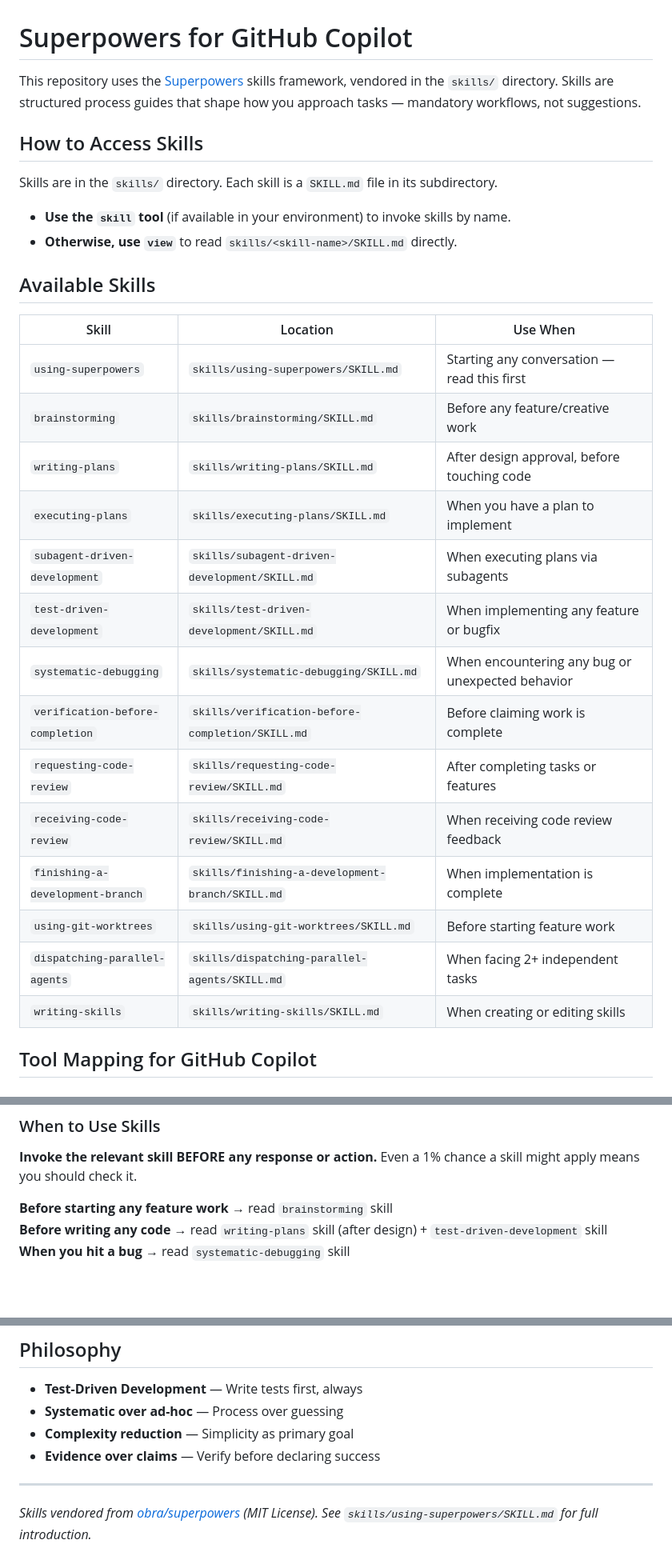
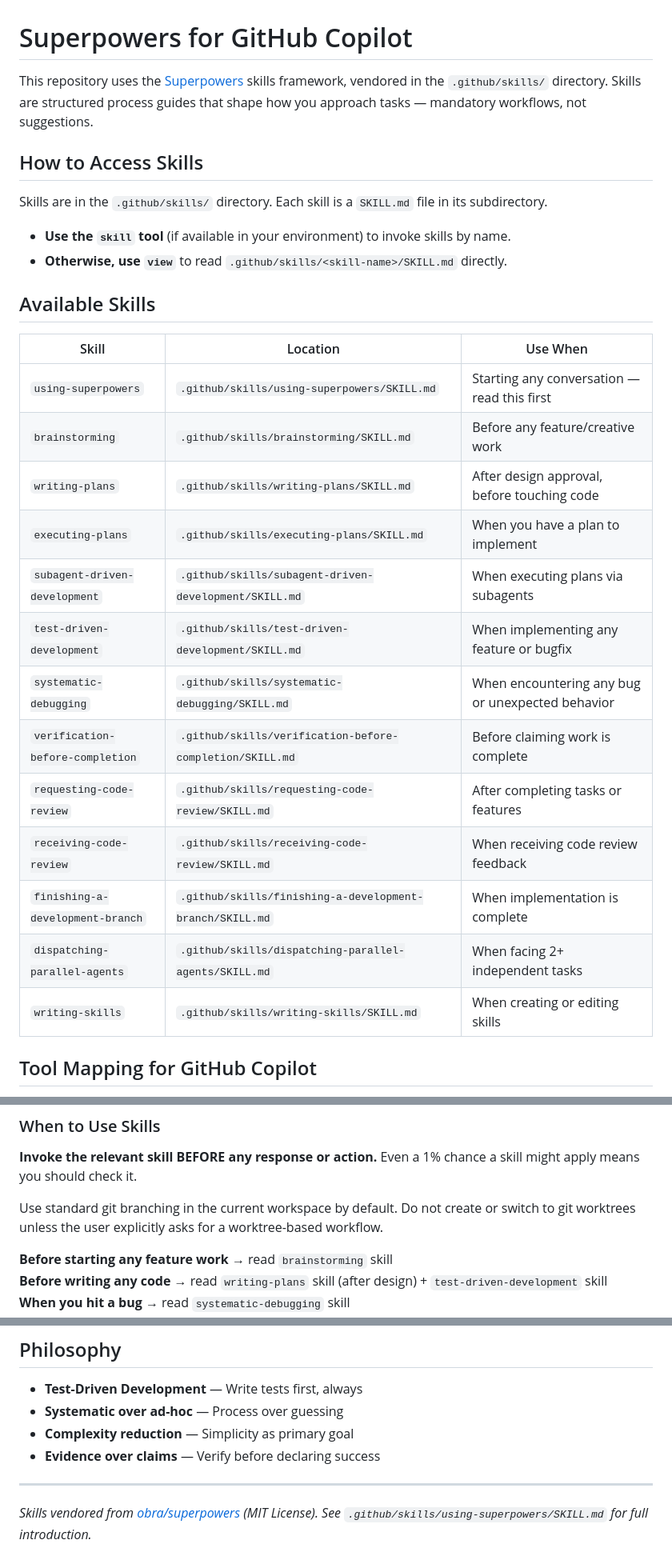
Before and after one commit to Skigim/taylor-made, a Markdown page: .github/copilot-instructions.md, 3 parts joined by grey strips. Shown at 80% size. Drawn GitHub-style; blank space fills up the shorter version.

Commit message:
docs: prefer standard git branching

```diff
--- a/.github/copilot-instructions.md
+++ b/.github/copilot-instructions.md
@@ -1,32 +1,31 @@
 # Superpowers for GitHub Copilot
 
-This repository uses the [Superpowers](https://github.com/obra/superpowers) skills framework, vendored in the `skills/` directory. Skills are structured process guides that shape how you approach tasks — mandatory workflows, not suggestions.
+This repository uses the [Superpowers](https://github.com/obra/superpowers) skills framework, vendored in the `.github/skills/` directory. Skills are structured process guides that shape how you approach tasks — mandatory workflows, not suggestions.
 
 ## How to Access Skills
 
-Skills are in the `skills/` directory. Each skill is a `SKILL.md` file in its subdirectory.
+Skills are in the `.github/skills/` directory. Each skill is a `SKILL.md` file in its subdirectory.
 
 - **Use the `skill` tool** (if available in your environment) to invoke skills by name.
-- **Otherwise, use `view`** to read `skills/<skill-name>/SKILL.md` directly.
+- **Otherwise, use `view`** to read `.github/skills/<skill-name>/SKILL.md` directly.
 
 ## Available Skills
 
 | Skill | Location | Use When |
 |-------|----------|----------|
-| `using-superpowers` | `skills/using-superpowers/SKILL.md` | Starting any conversation — read this first |
-| `brainstorming` | `skills/brainstorming/SKILL.md` | Before any feature/creative work |
-| `writing-plans` | `skills/writing-plans/SKILL.md` | After design approval, before touching code |
-| `executing-plans` | `skills/executing-plans/SKILL.md` | When you have a plan to implement |
-| `subagent-driven-development` | `skills/subagent-driven-development/SKILL.md` | When executing plans via subagents |
-| `test-driven-development` | `skills/test-driven-development/SKILL.md` | When implementing any feature or bugfix |
-| `systematic-debugging` | `skills/systematic-debugging/SKILL.md` | When encountering any bug or unexpected behavior |
-| `verification-before-completion` | `skills/verification-before-completion/SKILL.md` | Before claiming work is complete |
-| `requesting-code-review` | `skills/requesting-code-review/SKILL.md` | After completing tasks or features |
-| `receiving-code-review` | `skills/receiving-code-review/SKILL.md` | When receiving code review feedback |
-| `finishing-a-development-branch` | `skills/finishing-a-development-branch/SKILL.md` | When implementation is complete |
-| `using-git-worktrees` | `skills/using-git-worktrees/SKILL.md` | Before starting feature work |
-| `dispatching-parallel-agents` | `skills/dispatching-parallel-agents/SKILL.md` | When facing 2+ independent tasks |
-| `writing-skills` | `skills/writing-skills/SKILL.md` | When creating or editing skills |
+| `using-superpowers` | `.github/skills/using-superpowers/SKILL.md` | Starting any conversation — read this first |
+| `brainstorming` | `.github/skills/brainstorming/SKILL.md` | Before any feature/creative work |
+| `writing-plans` | `.github/skills/writing-plans/SKILL.md` | After design approval, before touching code |
+| `executing-plans` | `.github/skills/executing-plans/SKILL.md` | When you have a plan to implement |
+| `subagent-driven-development` | `.github/skills/subagent-driven-development/SKILL.md` | When executing plans via subagents |
+| `test-driven-development` | `.github/skills/test-driven-development/SKILL.md` | When implementing any feature or bugfix |
+| `systematic-debugging` | `.github/skills/systematic-debugging/SKILL.md` | When encountering any bug or unexpected behavior |
+| `verification-before-completion` | `.github/skills/verification-before-completion/SKILL.md` | Before claiming work is complete |
+| `requesting-code-review` | `.github/skills/requesting-code-review/SKILL.md` | After completing tasks or features |
+| `receiving-code-review` | `.github/skills/receiving-code-review/SKILL.md` | When receiving code review feedback |
+| `finishing-a-development-branch` | `.github/skills/finishing-a-development-branch/SKILL.md` | When implementation is complete |
+| `dispatching-parallel-agents` | `.github/skills/dispatching-parallel-agents/SKILL.md` | When facing 2+ independent tasks |
+| `writing-skills` | `.github/skills/writing-skills/SKILL.md` | When creating or editing skills |
 
 ## Tool Mapping for GitHub Copilot
 
@@ -58,6 +57,8 @@ Skills use Claude Code tool names. Use these Copilot equivalents:
 ### When to Use Skills
 
 **Invoke the relevant skill BEFORE any response or action.** Even a 1% chance a skill might apply means you should check it.
+
+Use standard git branching in the current workspace by default. Do not create or switch to git worktrees unless the user explicitly asks for a worktree-based workflow.
 
 **Before starting any feature work** → read `brainstorming` skill
 **Before writing any code** → read `writing-plans` skill (after design) + `test-driven-development` skill
@@ -94,4 +95,4 @@ When multiple skills could apply:
 
 ---
 
-*Skills vendored from [obra/superpowers](https://github.com/obra/superpowers) (MIT License). See `skills/using-superpowers/SKILL.md` for full introduction.*
+*Skills vendored from [obra/superpowers](https://github.com/obra/superpowers) (MIT License). See `.github/skills/using-superpowers/SKILL.md` for full introduction.*
```
